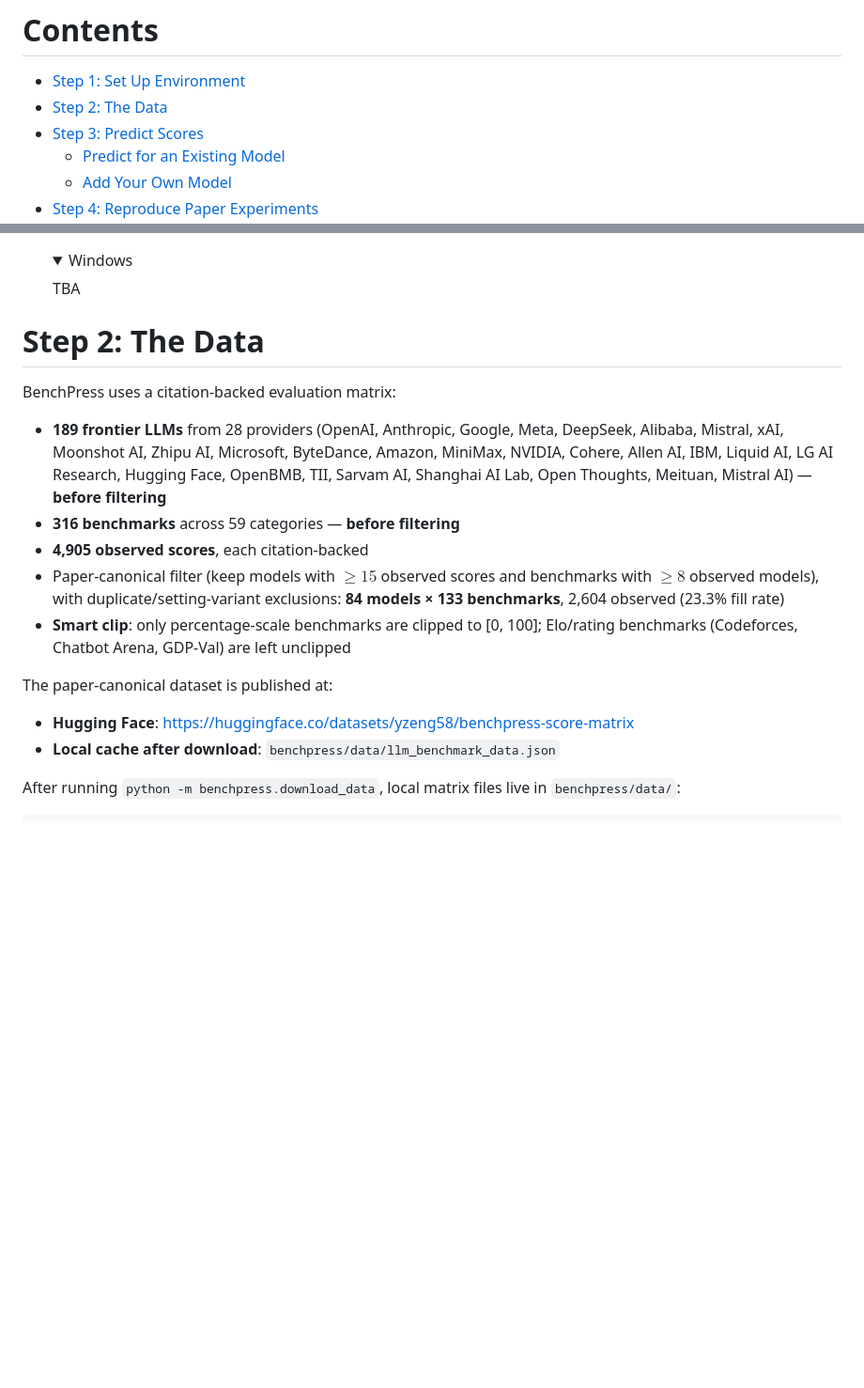
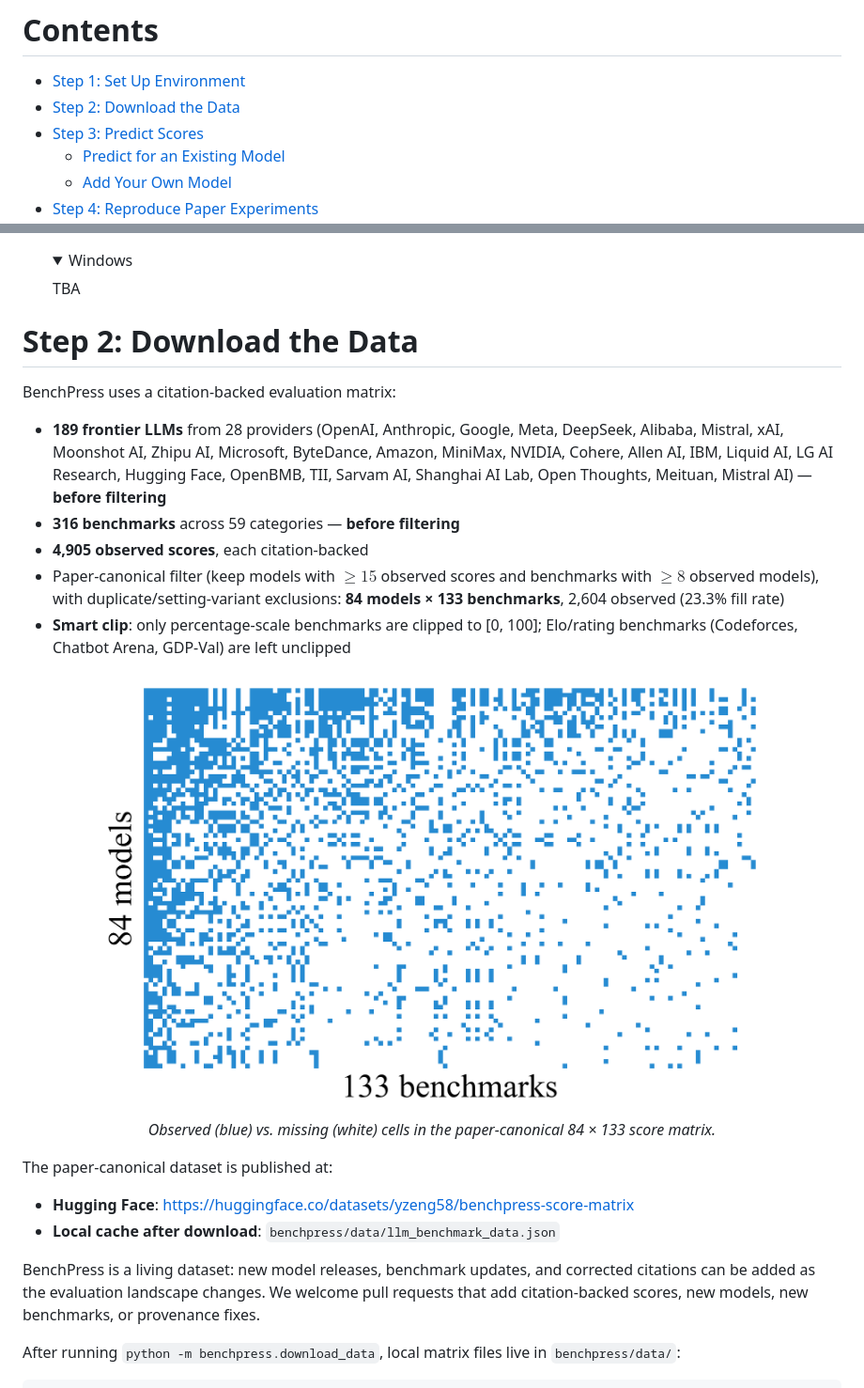
Before and after one commit to microsoft/benchpress, a Markdown page: README.md, 2 parts joined by grey strips. Shown at 94% size. Drawn GitHub-style; pictures changed too: imgs/score_matrix.png (added); folded sections open; blank space fills up the shorter version.

Commit message:
README: rename Step 2 to 'Download the Data' and embed score-matrix observation figure
Co-authored-by: Copilot <223556219+Copilot@users.noreply.github.com>

```diff
--- a/README.md
+++ b/README.md
@@ -46,7 +46,7 @@ Finally, we stress-test deployment: **five probe benchmarks predict the rest of
 # Contents
 
 - [Step 1: Set Up Environment](#step-1-set-up-environment)
-- [Step 2: The Data](#step-2-the-data)
+- [Step 2: Download the Data](#step-2-download-the-data)
 - [Step 3: Predict Scores](#step-3-predict-scores)
   - [Predict for an Existing Model](#predict-for-an-existing-model)
   - [Add Your Own Model](#add-your-own-model)
@@ -84,7 +84,7 @@ To set up the environment for using BenchPress, please follow the steps below.
    TBA
    </details>
 
-# Step 2: The Data
+# Step 2: Download the Data
 
 BenchPress uses a citation-backed evaluation matrix:
 
@@ -94,10 +94,18 @@ BenchPress uses a citation-backed evaluation matrix:
 - Paper-canonical filter (keep models with $\geq 15$ observed scores and benchmarks with $\geq 8$ observed models), with duplicate/setting-variant exclusions: **84 models × 133 benchmarks**, 2,604 observed (23.3% fill rate)
 - **Smart clip**: only percentage-scale benchmarks are clipped to [0, 100]; Elo/rating benchmarks (Codeforces, Chatbot Arena, GDP-Val) are left unclipped
 
+<p align="center">
+  <img width="720" alt="BenchPress score matrix observation pattern (84 models × 133 benchmarks, 23.3% filled)" src="imgs/score_matrix.png">
+  <br>
+  <em>Observed (blue) vs. missing (white) cells in the paper-canonical 84 × 133 score matrix.</em>
+</p>
+
 The paper-canonical dataset is published at:
 
 - **Hugging Face**: <https://huggingface.co/datasets/yzeng58/benchpress-score-matrix>
 - **Local cache after download**: `benchpress/data/llm_benchmark_data.json`
+
+BenchPress is a living dataset: new model releases, benchmark updates, and corrected citations can be added as the evaluation landscape changes. We welcome pull requests that add citation-backed scores, new models, new benchmarks, or provenance fixes.
 
 After running `python -m benchpress.download_data`, local matrix files live in `benchpress/data/`:
 
```
